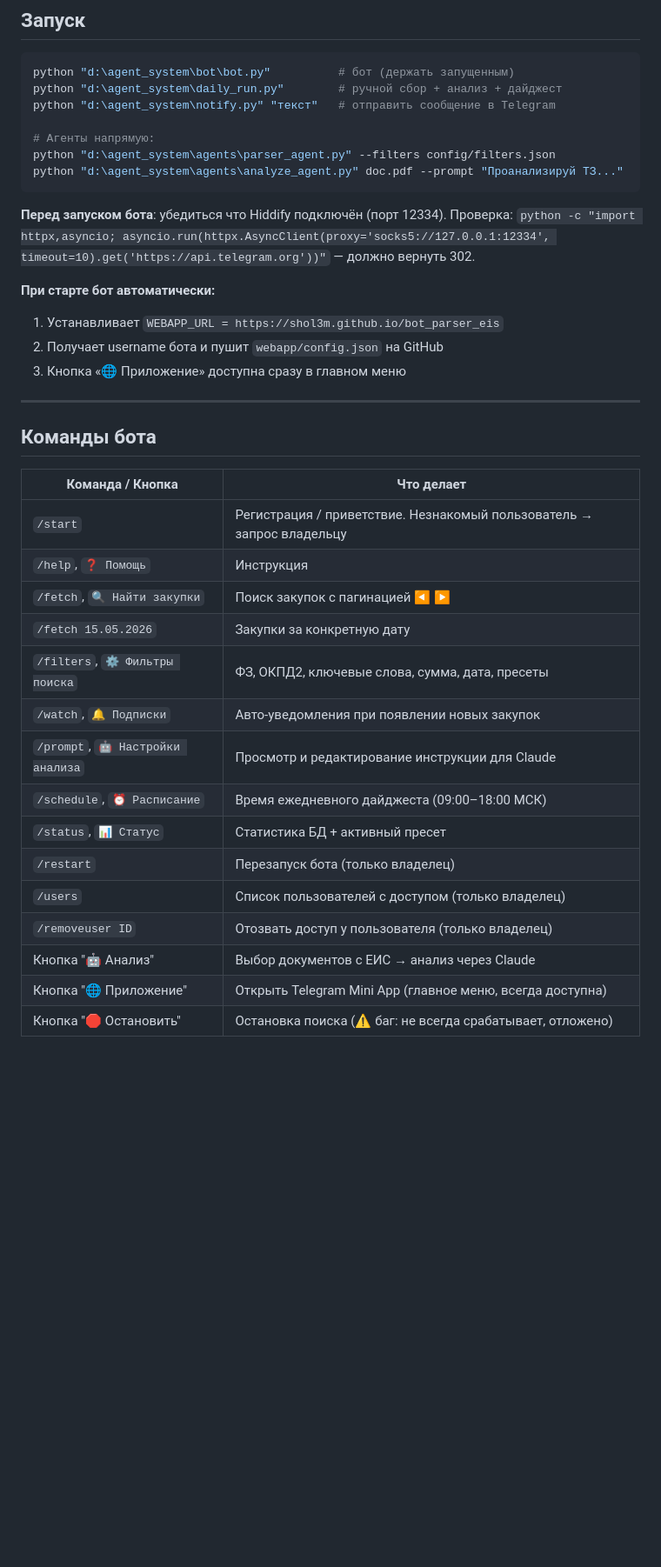
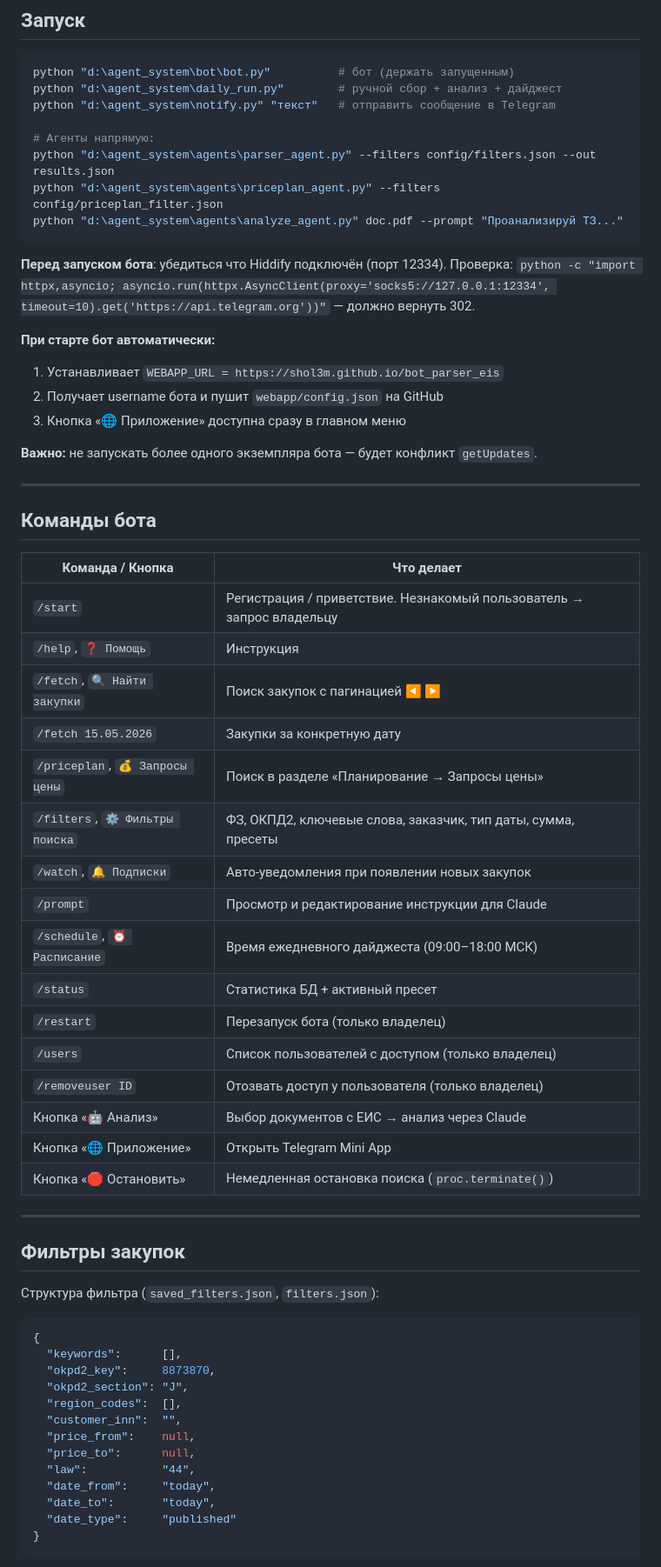
Before and after one commit to shol3m/bot_parser_eis, a Markdown page: CLAUDE.md, the part around one of its changes. Shown at 87% size. GitHub-like rendering; blank space fills up the shorter version.

````diff
--- a/CLAUDE.md
+++ b/CLAUDE.md
@@ -87,7 +104,8 @@ python "d:\agent_system\daily_run.py"        # ручной сбор + анал
 python "d:\agent_system\notify.py" "текст"   # отправить сообщение в Telegram
 
 # Агенты напрямую:
-python "d:\agent_system\agents\parser_agent.py" --filters config/filters.json
+python "d:\agent_system\agents\parser_agent.py" --filters config/filters.json --out results.json
+python "d:\agent_system\agents\priceplan_agent.py" --filters config/priceplan_filter.json
 python "d:\agent_system\agents\analyze_agent.py" doc.pdf --prompt "Проанализируй ТЗ..."
 ```
 
@@ -99,6 +117,8 @@ python "d:\agent_system\agents\analyze_agent.py" doc.pdf --prompt "Проана
 2. Получает username бота и пушит `webapp/config.json` на GitHub
 3. Кнопка «🌐 Приложение» доступна сразу в главном меню
 
+**Важно:** не запускать более одного экземпляра бота — будет конфликт `getUpdates`.
+
 ---
 
 ## Команды бота
@@ -109,14 +129,38 @@ python "d:\agent_system\agents\analyze_agent.py" doc.pdf --prompt "Проана
 | `/help`, `❓ Помощь` | Инструкция |
 | `/fetch`, `🔍 Найти закупки` | Поиск закупок с пагинацией ◀ ▶ |
 | `/fetch 15.05.2026` | Закупки за конкретную дату |
-| `/filters`, `⚙️ Фильтры поиска` | ФЗ, ОКПД2, ключевые слова, сумма, дата, пресеты |
+| `/priceplan`, `💰 Запросы цены` | Поиск в разделе «Планирование → Запросы цены» |
+| `/filters`, `⚙️ Фильтры поиска` | ФЗ, ОКПД2, ключевые слова, заказчик, тип даты, сумма, пресеты |
 | `/watch`, `🔔 Подписки` | Авто-уведомления при появлении новых закупок |
-| `/prompt`, `🤖 Настройки анализа` | Просмотр и редактирование инструкции для Claude |
+| `/prompt` | Просмотр и редактирование инструкции для Claude |
 | `/schedule`, `⏰ Расписание` | Время ежедневного дайджеста (09:00–18:00 МСК) |
-| `/status`, `📊 Статус` | Статистика БД + активный пресет |
+| `/status` | Статистика БД + активный пресет |
 | `/restart` | Перезапуск бота (только владелец) |
 | `/users` | Список пользователей с доступом (только владелец) |
 | `/removeuser ID` | Отозвать доступ у пользователя (только владелец) |
-| Кнопка "🤖 Анализ" | Выбор документов с ЕИС → анализ через Claude |
-| Кнопка "🌐 Приложение" | Открыть Telegram Mini App (главное меню, всегда доступна) |
-| Кнопка "🛑 Остановить" | Остановка поиска (⚠️ баг: не всегда срабатывает, отложено) |
+| Кнопка «🤖 Анализ» | Выбор документов с ЕИС → анализ через Claude |
+| Кнопка «🌐 Приложение» | Открыть Telegram Mini App |
+| Кнопка «🛑 Остановить» | Немедленная остановка поиска (`proc.terminate()`) |
+
+---
+
+## Фильтры закупок
+
+Структура фильтра (`saved_filters.json`, `filters.json`):
+
+```json
+{
+  "keywords":      [],
+  "okpd2_key":     8873870,
+  "okpd2_section": "J",
+  "region_codes":  [],
+  "customer_inn":  "",
+  "price_from":    null,
+  "price_to":      null,
+  "law":           "44",
+  "date_from":     "today",
+  "date_to":       "today",
+  "date_type":     "published"
+}
+```
+
````
Also changed, not shown: other parts of CLAUDE.md (+61 -24 lines).
